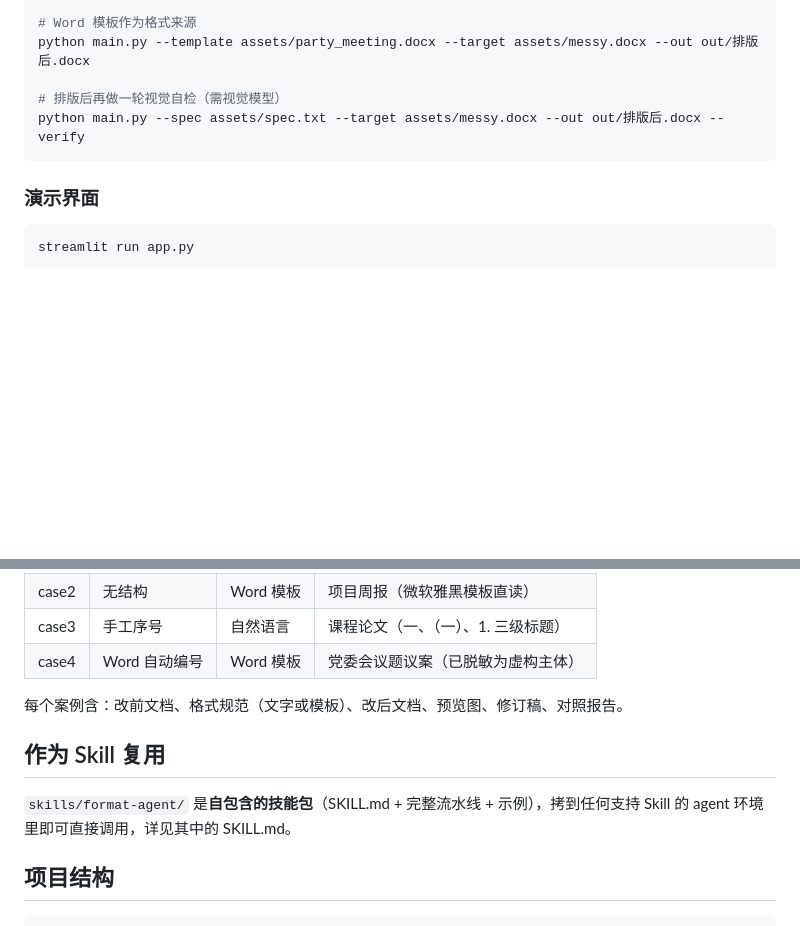
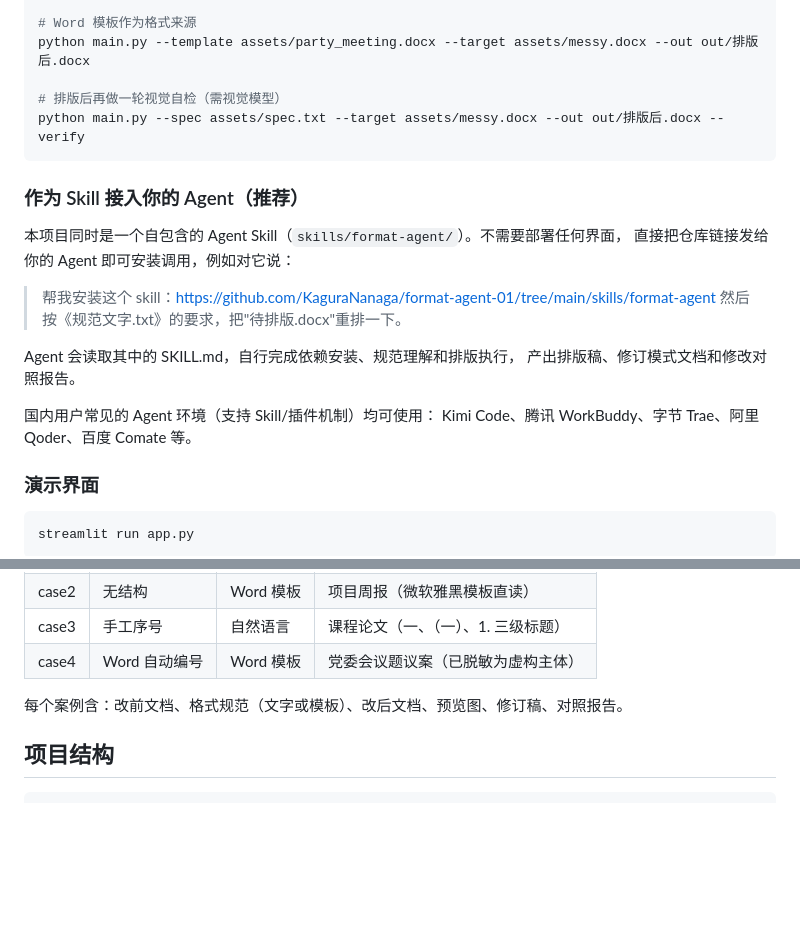
Before and after one commit to KaguraNanaga/format-agent-01, a Markdown page: README.md, 2 parts joined by grey strips. Drawn GitHub-style; blank space fills up the shorter version.

Commit message:
docs: README 前置 Skill 接入说明（对 Agent 说一句话即可安装调用）

````diff
--- a/README.md
+++ b/README.md
@@ -93,6 +93,20 @@ python main.py --template assets/party_meeting.docx --target assets/messy.docx -
 python main.py --spec assets/spec.txt --target assets/messy.docx --out out/排版后.docx --verify
 ```
 
+### 作为 Skill 接入你的 Agent（推荐）
+
+本项目同时是一个自包含的 Agent Skill（`skills/format-agent/`）。不需要部署任何界面，
+直接把仓库链接发给你的 Agent 即可安装调用，例如对它说：
+
+> 帮我安装这个 skill：https://github.com/KaguraNanaga/format-agent-01/tree/main/skills/format-agent
+> 然后按《规范文字.txt》的要求，把"待排版.docx"重排一下。
+
+Agent 会读取其中的 SKILL.md，自行完成依赖安装、规范理解和排版执行，
+产出排版稿、修订模式文档和修改对照报告。
+
+国内用户常见的 Agent 环境（支持 Skill/插件机制）均可使用：
+Kimi Code、腾讯 WorkBuddy、字节 Trae、阿里 Qoder、百度 Comate 等。
+
 ### 演示界面
 
 ```bash
@@ -124,10 +138,6 @@ python main.py --spec-json assets/spec_std.json --rolemap-json assets/rolemap_st
 | case4 | Word 自动编号 | Word 模板 | 党委会议题议案（已脱敏为虚构主体） |
 
 每个案例含：改前文档、格式规范（文字或模板）、改后文档、预览图、修订稿、对照报告。
-
-## 作为 Skill 复用
-
-`skills/format-agent/` 是**自包含的技能包**（SKILL.md + 完整流水线 + 示例），拷到任何支持 Skill 的 agent 环境里即可直接调用，详见其中的 SKILL.md。
 
 ## 项目结构
 
````
